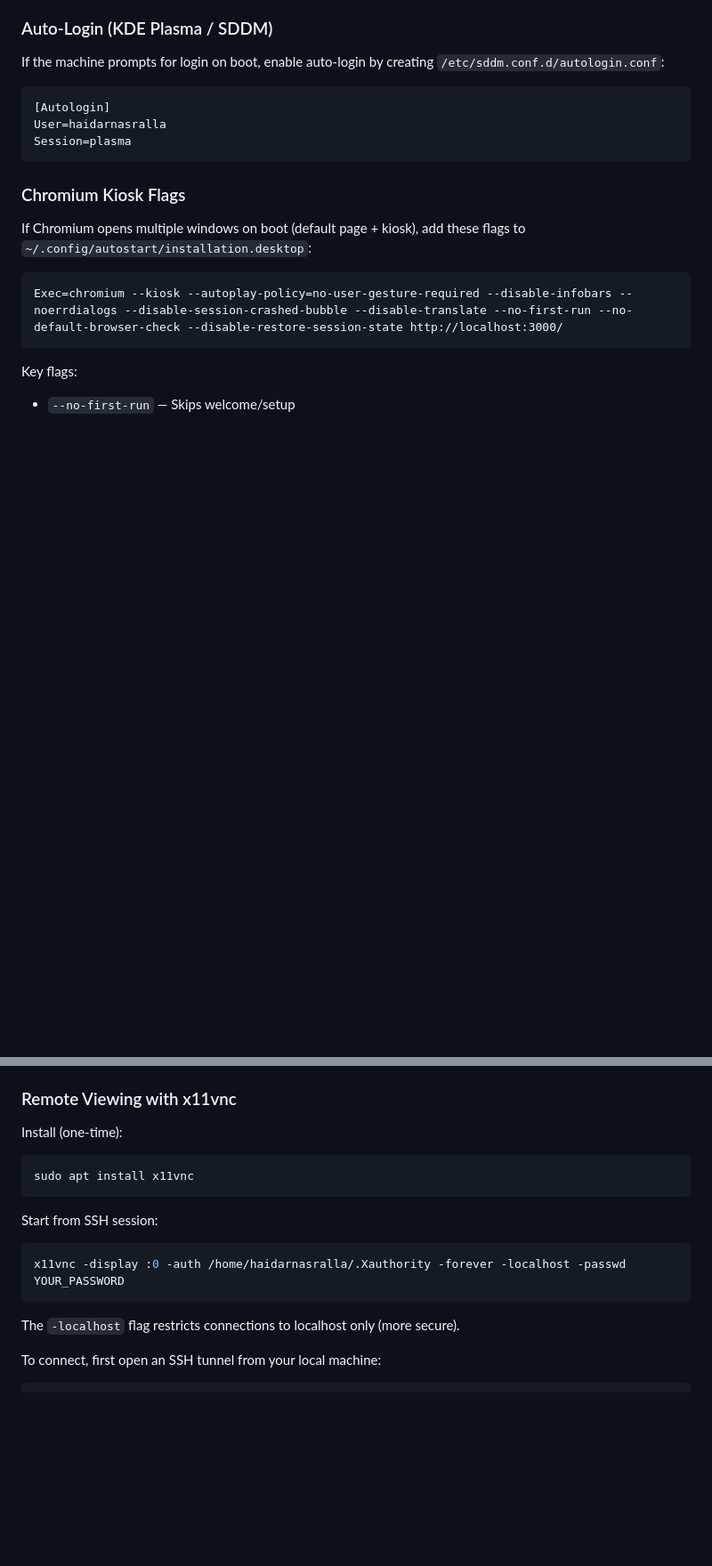
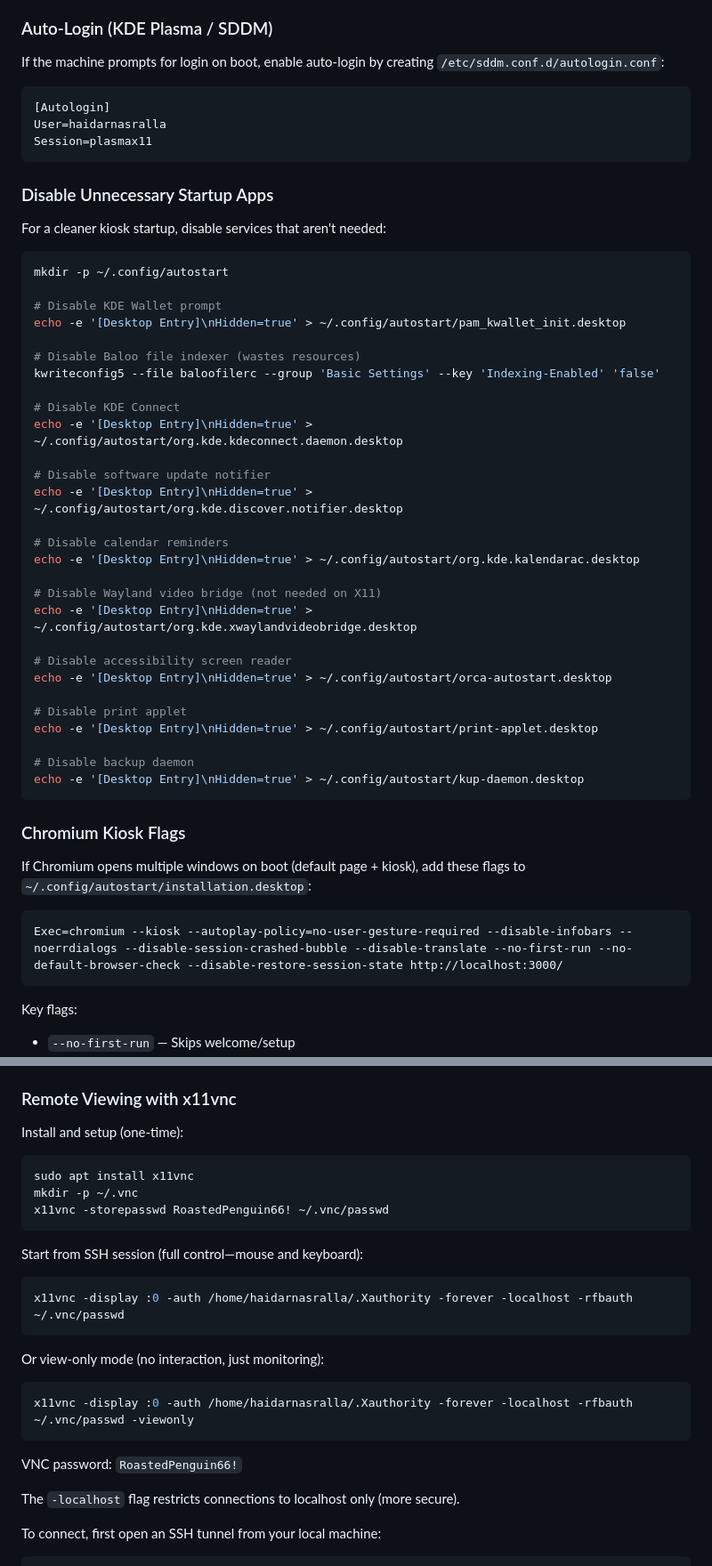
Before and after one commit to haidarnasralla/esea-installation, a Markdown page: remote-access.md, 2 parts joined by grey strips. Shown at 89% size. GitHub-like rendering; blank space fills up the shorter version.

Commit message:
updated remote access

````diff
--- a/remote-access.md
+++ b/remote-access.md
@@ -164,7 +164,42 @@ If the machine prompts for login on boot, enable auto-login by creating `/etc/sd
 ```ini
 [Autologin]
 User=haidarnasralla
-Session=plasma
+Session=plasmax11
+```
+
+### Disable Unnecessary Startup Apps
+
+For a cleaner kiosk startup, disable services that aren't needed:
+
+```bash
+mkdir -p ~/.config/autostart
+
+# Disable KDE Wallet prompt
+echo -e '[Desktop Entry]\nHidden=true' > ~/.config/autostart/pam_kwallet_init.desktop
+
+# Disable Baloo file indexer (wastes resources)
+kwriteconfig5 --file baloofilerc --group 'Basic Settings' --key 'Indexing-Enabled' 'false'
+
+# Disable KDE Connect
+echo -e '[Desktop Entry]\nHidden=true' > ~/.config/autostart/org.kde.kdeconnect.daemon.desktop
+
+# Disable software update notifier
+echo -e '[Desktop Entry]\nHidden=true' > ~/.config/autostart/org.kde.discover.notifier.desktop
+
+# Disable calendar reminders
+echo -e '[Desktop Entry]\nHidden=true' > ~/.config/autostart/org.kde.kalendarac.desktop
+
+# Disable Wayland video bridge (not needed on X11)
+echo -e '[Desktop Entry]\nHidden=true' > ~/.config/autostart/org.kde.xwaylandvideobridge.desktop
+
+# Disable accessibility screen reader
+echo -e '[Desktop Entry]\nHidden=true' > ~/.config/autostart/orca-autostart.desktop
+
+# Disable print applet
+echo -e '[Desktop Entry]\nHidden=true' > ~/.config/autostart/print-applet.desktop
+
+# Disable backup daemon
+echo -e '[Desktop Entry]\nHidden=true' > ~/.config/autostart/kup-daemon.desktop
 ```
 
 ### Chromium Kiosk Flags
@@ -182,15 +217,24 @@ Key flags:
 
 ### Remote Viewing with x11vnc
 
-Install (one-time):
+Install and setup (one-time):
 ```bash
 sudo apt install x11vnc
+mkdir -p ~/.vnc
+x11vnc -storepasswd RoastedPenguin66! ~/.vnc/passwd
 ```
 
-Start from SSH session:
+Start from SSH session (full control—mouse and keyboard):
 ```bash
-x11vnc -display :0 -auth /home/haidarnasralla/.Xauthority -forever -localhost -passwd YOUR_PASSWORD
+x11vnc -display :0 -auth /home/haidarnasralla/.Xauthority -forever -localhost -rfbauth ~/.vnc/passwd
 ```
+
+Or view-only mode (no interaction, just monitoring):
+```bash
+x11vnc -display :0 -auth /home/haidarnasralla/.Xauthority -forever -localhost -rfbauth ~/.vnc/passwd -viewonly
+```
+
+VNC password: `RoastedPenguin66!`
 
 The `-localhost` flag restricts connections to localhost only (more secure).
 
````
